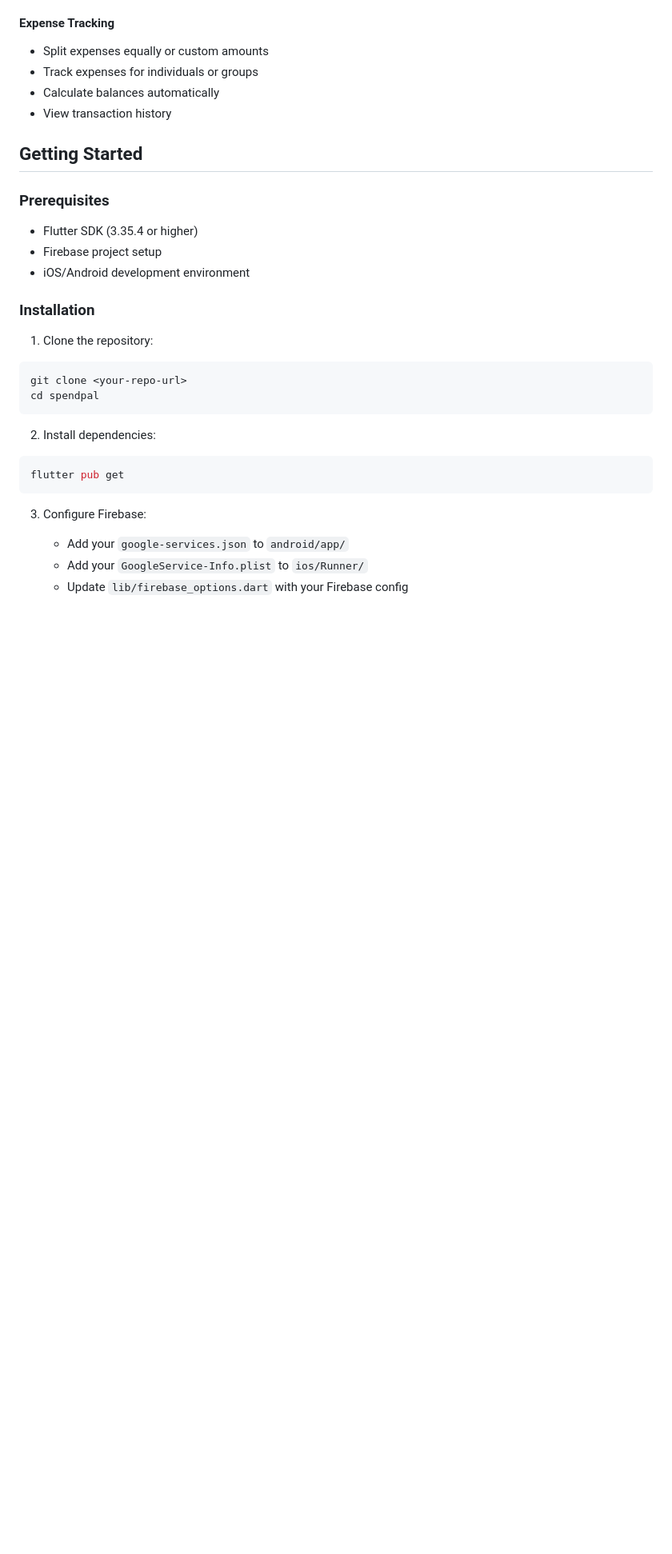
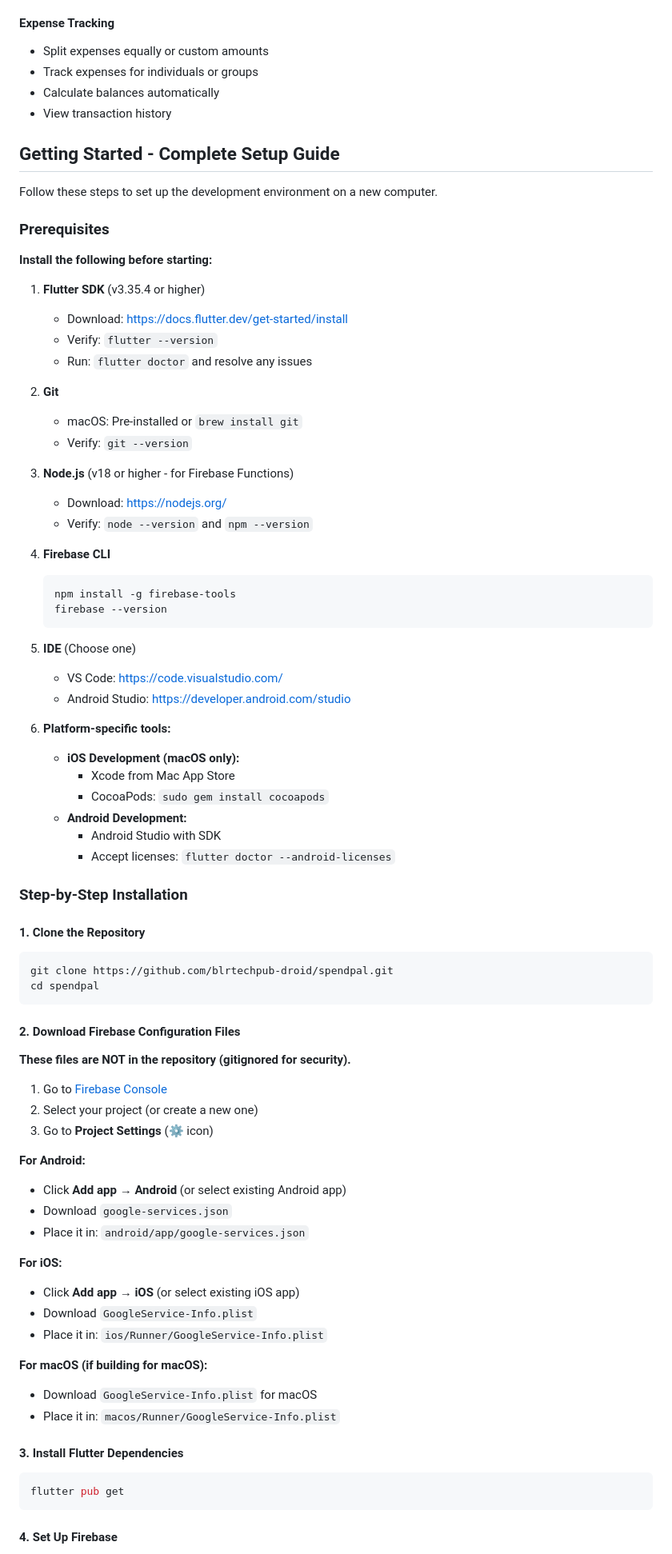
Before and after one commit to blrtechpub-droid/spendpal, a Markdown page: README.md, the part around one of its changes. Shown at 80% size. Rendered like a GitHub page; blank space fills up the shorter version.

````diff
--- a/README.md
+++ b/README.md
@@ -39,28 +39,81 @@ A Flutter expense tracking application with social features for splitting expens
 - Calculate balances automatically
 - View transaction history
 
-## Getting Started
+## Getting Started - Complete Setup Guide
+
+Follow these steps to set up the development environment on a new computer.
 
 ### Prerequisites
-- Flutter SDK (3.35.4 or higher)
-- Firebase project setup
-- iOS/Android development environment
 
-### Installation
+**Install the following before starting:**
 
-1. Clone the repository:
+1. **Flutter SDK** (v3.35.4 or higher)
+   - Download: https://docs.flutter.dev/get-started/install
+   - Verify: `flutter --version`
+   - Run: `flutter doctor` and resolve any issues
+
+2. **Git**
+   - macOS: Pre-installed or `brew install git`
+   - Verify: `git --version`
+
+3. **Node.js** (v18 or higher - for Firebase Functions)
+   - Download: https://nodejs.org/
+   - Verify: `node --version` and `npm --version`
+
+4. **Firebase CLI**
+   ```bash
+   npm install -g firebase-tools
+   firebase --version
+   ```
+
+5. **IDE** (Choose one)
+   - VS Code: https://code.visualstudio.com/
+   - Android Studio: https://developer.android.com/studio
+
+6. **Platform-specific tools:**
+   - **iOS Development (macOS only):**
+     - Xcode from Mac App Store
+     - CocoaPods: `sudo gem install cocoapods`
+   - **Android Development:**
+     - Android Studio with SDK
+     - Accept licenses: `flutter doctor --android-licenses`
+
+### Step-by-Step Installation
+
+#### 1. Clone the Repository
+
 ```bash
-git clone <your-repo-url>
+git clone https://github.com/blrtechpub-droid/spendpal.git
 cd spendpal
 ```
 
-2. Install dependencies:
+#### 2. Download Firebase Configuration Files
+
+**These files are NOT in the repository (gitignored for security).**
+
+1. Go to [Firebase Console](https://console.firebase.google.com)
+2. Select your project (or create a new one)
+3. Go to **Project Settings** (⚙️ icon)
+
+**For Android:**
+- Click **Add app** → **Android** (or select existing Android app)
+- Download `google-services.json`
+- Place it in: `android/app/google-services.json`
+
+**For iOS:**
+- Click **Add app** → **iOS** (or select existing iOS app)
+- Download `GoogleService-Info.plist`
+- Place it in: `ios/Runner/GoogleService-Info.plist`
+
+**For macOS (if building for macOS):**
+- Download `GoogleService-Info.plist` for macOS
+- Place it in: `macos/Runner/GoogleService-Info.plist`
+
+#### 3. Install Flutter Dependencies
+
 ```bash
 flutter pub get
 ```
 
-3. Configure Firebase:
-   - Add your `google-services.json` to `android/app/`
-   - Add your `GoogleService-Info.plist` to `ios/Runner/`
-   - Update `lib/firebase_options.dart` with your Firebase config
+#### 4. Set Up Firebase
 
````
Also changed, not shown: other parts of README.md (+167 -2 lines).
